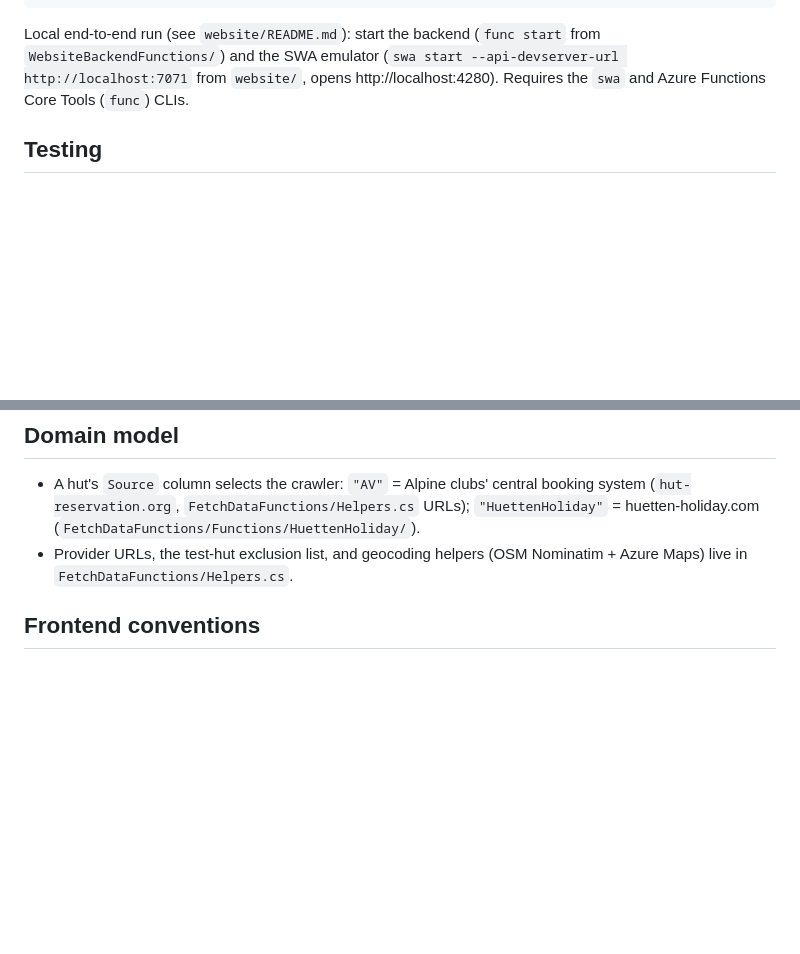
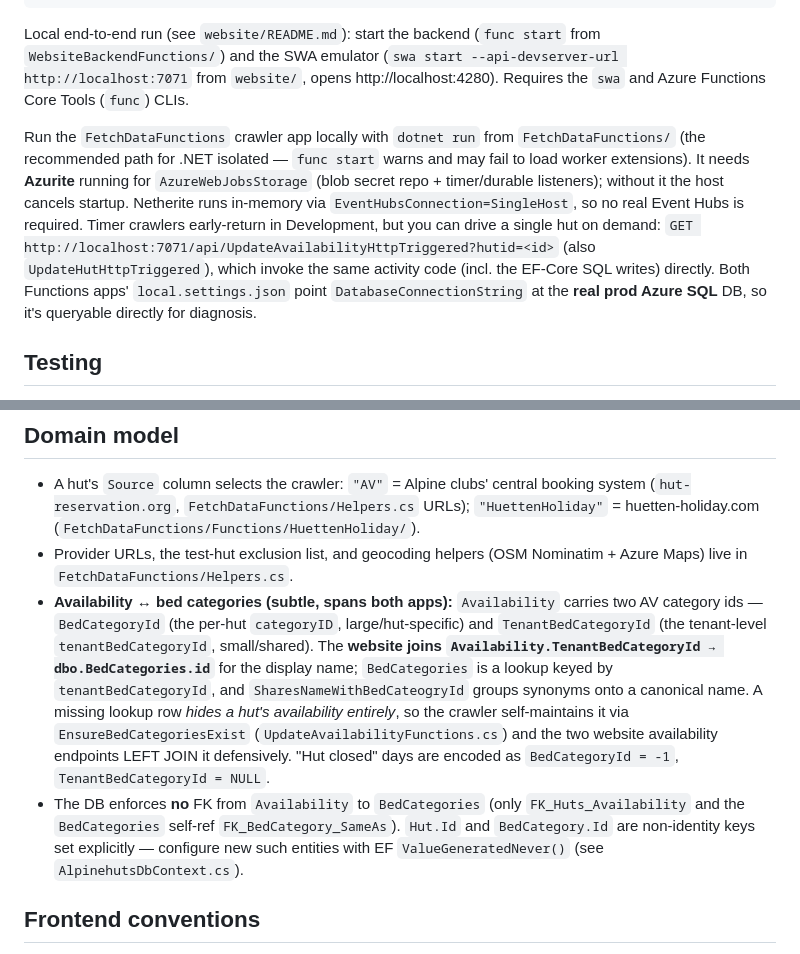
Before and after one commit to sebader/alpinehutproject, a Markdown page: .github/copilot-instructions.md, 2 parts joined by grey strips. Drawn GitHub-style; blank space fills up the shorter version.

Commit message:
Document BedCategories lookup model and local FetchDataFunctions run
- Domain model: explain the Availability<->BedCategories relationship
  (two AV category ids, the TenantBedCategoryId->BedCategories.id join,
  SharesNameWith grouping, the -1/NULL "closed" encoding, and that a missing
  lookup row hides a hut's availability), plus the missing Availability->
  BedCategories FK and the ValueGeneratedNever non-identity keys.
- Build & run: how to run the crawler app locally (dotnet run + Azurite;
  Netherite SingleHost; the on-demand UpdateAvailabilityHttpTriggered), and
  that local.settings.json points at the real prod SQL DB.

Co-authored-by: Copilot <223556219+Copilot@users.noreply.github.com>
Copilot-Session: 15d8e354-d77a-4a9a-8abe-2ee222e468e2

```diff
--- a/.github/copilot-instructions.md
+++ b/.github/copilot-instructions.md
@@ -34,6 +34,8 @@ npm run format                          # Prettier (writes src/)
 
 Local end-to-end run (see `website/README.md`): start the backend (`func start` from `WebsiteBackendFunctions/`) and the SWA emulator (`swa start --api-devserver-url http://localhost:7071` from `website/`, opens http://localhost:4280). Requires the `swa` and Azure Functions Core Tools (`func`) CLIs.
 
+Run the `FetchDataFunctions` crawler app locally with `dotnet run` from `FetchDataFunctions/` (the recommended path for .NET isolated — `func start` warns and may fail to load worker extensions). It needs **Azurite** running for `AzureWebJobsStorage` (blob secret repo + timer/durable listeners); without it the host cancels startup. Netherite runs in-memory via `EventHubsConnection=SingleHost`, so no real Event Hubs is required. Timer crawlers early-return in Development, but you can drive a single hut on demand: `GET http://localhost:7071/api/UpdateAvailabilityHttpTriggered?hutid=<id>` (also `UpdateHutHttpTriggered`), which invoke the same activity code (incl. the EF-Core SQL writes) directly. Both Functions apps' `local.settings.json` point `DatabaseConnectionString` at the **real prod Azure SQL** DB, so it's queryable directly for diagnosis.
+
 ## Testing
 
 No unit tests. Validation is **build + lint + an end-to-end Playwright smoke suite** run against a **live deployed environment** (the API needs the real Azure SQL DB, so E2E can't run fully offline).
@@ -59,6 +61,8 @@ No unit tests. Validation is **build + lint + an end-to-end Playwright smoke sui
 
 - A hut's `Source` column selects the crawler: `"AV"` = Alpine clubs' central booking system (`hut-reservation.org`, `FetchDataFunctions/Helpers.cs` URLs); `"HuettenHoliday"` = huetten-holiday.com (`FetchDataFunctions/Functions/HuettenHoliday/`).
 - Provider URLs, the test-hut exclusion list, and geocoding helpers (OSM Nominatim + Azure Maps) live in `FetchDataFunctions/Helpers.cs`.
+- **Availability ↔ bed categories (subtle, spans both apps):** `Availability` carries two AV category ids — `BedCategoryId` (the per-hut `categoryID`, large/hut-specific) and `TenantBedCategoryId` (the tenant-level `tenantBedCategoryId`, small/shared). The **website joins `Availability.TenantBedCategoryId → dbo.BedCategories.id`** for the display name; `BedCategories` is a lookup keyed by `tenantBedCategoryId`, and `SharesNameWithBedCateogryId` groups synonyms onto a canonical name. A missing lookup row *hides a hut's availability entirely*, so the crawler self-maintains it via `EnsureBedCategoriesExist` (`UpdateAvailabilityFunctions.cs`) and the two website availability endpoints LEFT JOIN it defensively. "Hut closed" days are encoded as `BedCategoryId = -1`, `TenantBedCategoryId = NULL`.
+- The DB enforces **no** FK from `Availability` to `BedCategories` (only `FK_Huts_Availability` and the `BedCategories` self-ref `FK_BedCategory_SameAs`). `Hut.Id` and `BedCategory.Id` are non-identity keys set explicitly — configure new such entities with EF `ValueGeneratedNever()` (see `AlpinehutsDbContext.cs`).
 
 ## Frontend conventions
 
```
